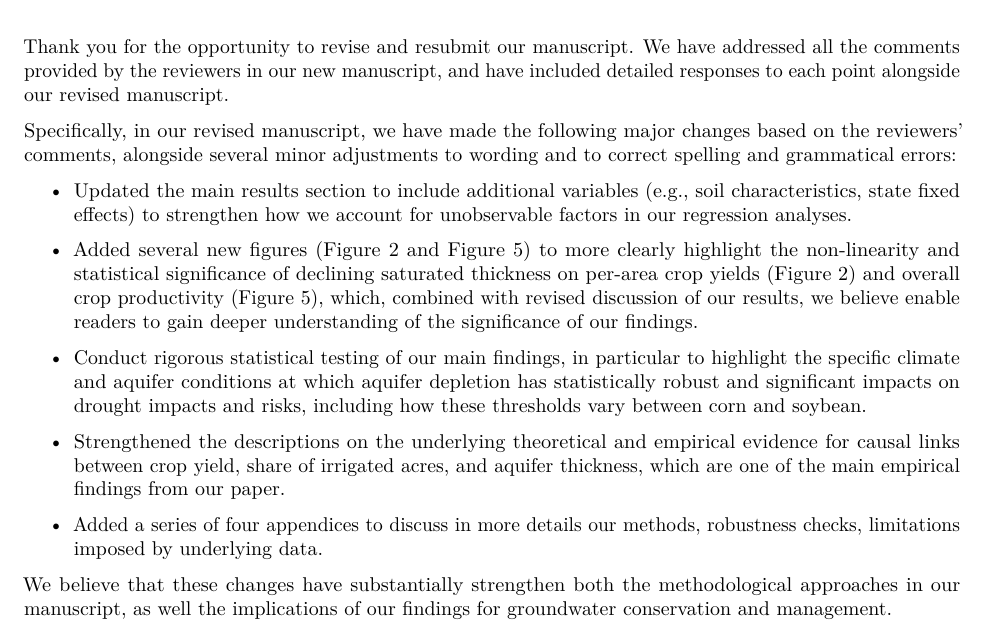
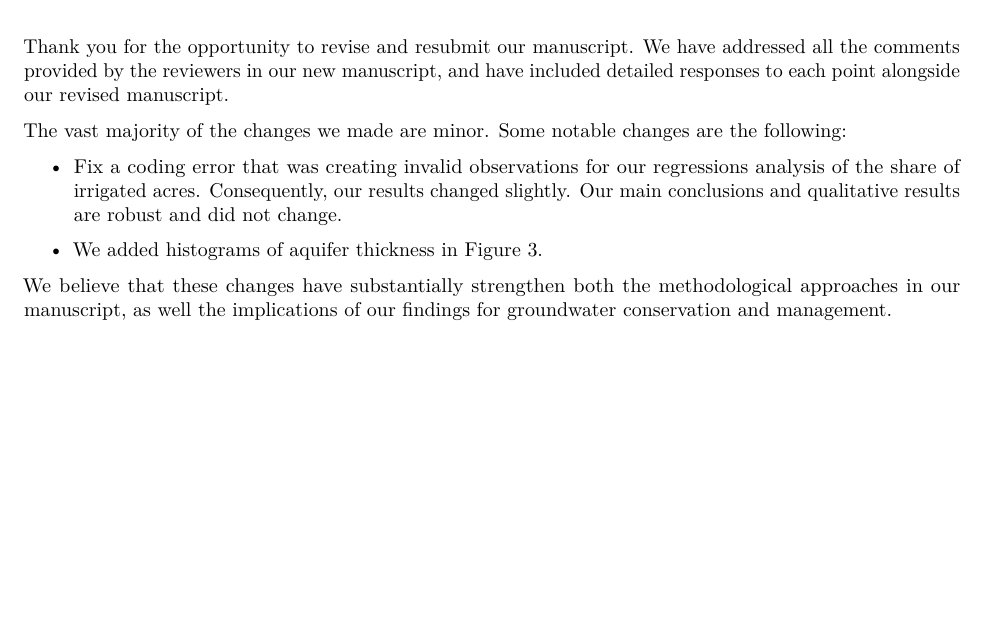
Before and after one commit to tmieno2/Drought-Production-Risk-Aquifer, a LaTeX document (Writing/NatureWater/2ndRoundRevision/replies/cover_letter.tex): part of the page, cut so that both start at the same text, the shorter picture padded with empty space. Compiled offline with pdfLaTeX.

Commit message:
Edits to cover letter.

```diff
--- a/Writing/NatureWater/2ndRoundRevision/replies/cover_letter.tex
+++ b/Writing/NatureWater/2ndRoundRevision/replies/cover_letter.tex
@@ -100,14 +100,11 @@ Dear Dr. Sjostrand,\\
 
 Thank you for the opportunity to revise and resubmit our manuscript. We have addressed all the comments provided by the reviewers in our new manuscript, and have included detailed responses to each point alongside our revised manuscript.
 
-Specifically, in our revised manuscript, we have made the following major changes based on the reviewers' comments, alongside several minor adjustments to wording and to correct spelling and grammatical errors:
+The vast majority of the changes we made are minor. Some notable changes are the following:
 
 \begin{itemize}
-    \item Updated the main results section to include additional variables (e.g., soil characteristics, state fixed effects) to strengthen how we account for unobservable factors in our regression analyses.
-    \item Added several new figures (Figure 2 and Figure 5) to more clearly highlight the non-linearity and statistical significance of declining saturated thickness on per-area crop yields (Figure 2) and overall crop productivity (Figure 5), which, combined with revised discussion of our results, we believe enable readers to gain deeper understanding of the significance of our findings.
-    \item Conduct rigorous statistical testing of our main findings, in particular to highlight the specific climate and aquifer conditions at which aquifer depletion has statistically robust and significant impacts on drought impacts and risks, including how these thresholds vary between corn and soybean.
-    \item Strengthened the descriptions on the underlying theoretical and empirical evidence for causal links between crop yield, share of irrigated acres, and aquifer thickness, which are one of the main empirical findings from our paper.
-    \item Added a series of four appendices to discuss in more details our methods, robustness checks, limitations imposed by underlying data.
+    \item Fix a coding error that was creating invalid observations for our regressions analysis of the share of irrigated acres. Consequently, our results changed slightly. Our main conclusions and qualitative results are robust and did not change.
+    \item We added histograms of aquifer thickness in Figure 3.
 \end{itemize}
 
 We believe that these changes have substantially strengthen both the methodological approaches in our manuscript, as well the implications of our findings for groundwater conservation and management.
```
Also changed, not shown: Writing/NatureWater/2ndRoundRevision/manuscript.tex (+1 -1 lines).
